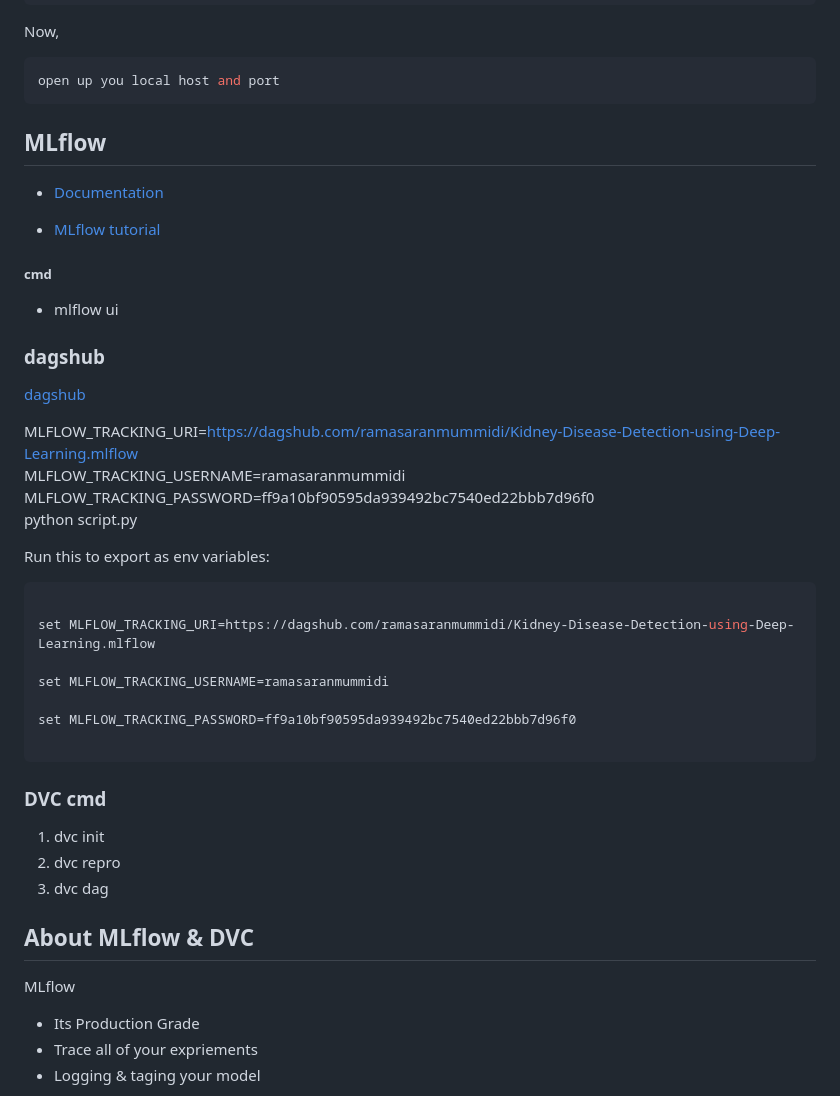
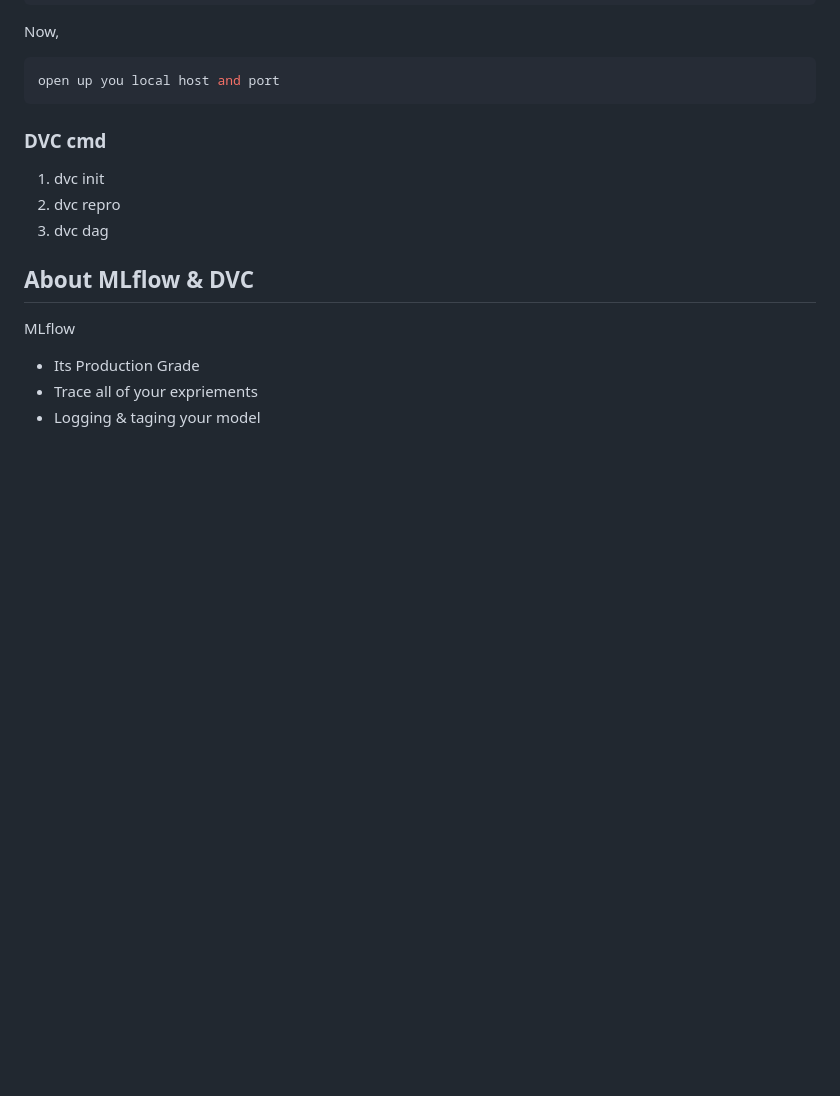
Before and after one commit to Sivaramasaran2773/Kidney-Disease-Detection-using-Deep-Learning, a Markdown page: README.md, the part around one of its changes. Drawn GitHub-style; blank space fills up the shorter version.

````diff
--- a/README.md
+++ b/README.md
@@ -46,36 +92,6 @@ Now,
 ```bash
 open up you local host and port
 ```
-
-## MLflow
-
-- [Documentation](https://mlflow.org/docs/latest/index.html)
-
-- [MLflow tutorial](https://youtu.be/qdcHHrsXA48?si=bD5vDS60akNphkem)
-
-##### cmd
-- mlflow ui
-
-### dagshub
-[dagshub](https://dagshub.com/)
-
-MLFLOW_TRACKING_URI=https://dagshub.com/ramasaranmummidi/Kidney-Disease-Detection-using-Deep-Learning.mlflow \
-MLFLOW_TRACKING_USERNAME=ramasaranmummidi \
-MLFLOW_TRACKING_PASSWORD=ff9a10bf90595da939492bc7540ed22bbb7d96f0 \
-python script.py
-
-Run this to export as env variables:
-
-```bash
-
-set MLFLOW_TRACKING_URI=https://dagshub.com/ramasaranmummidi/Kidney-Disease-Detection-using-Deep-Learning.mlflow
-
-set MLFLOW_TRACKING_USERNAME=ramasaranmummidi
-
-set MLFLOW_TRACKING_PASSWORD=ff9a10bf90595da939492bc7540ed22bbb7d96f0
-
-```
-
 
 ### DVC cmd
 
````
Also changed, not shown: other parts of README.md (+47 -1 lines).
